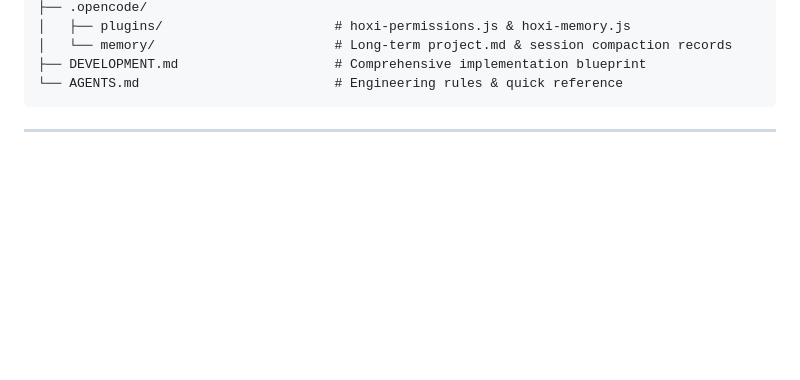
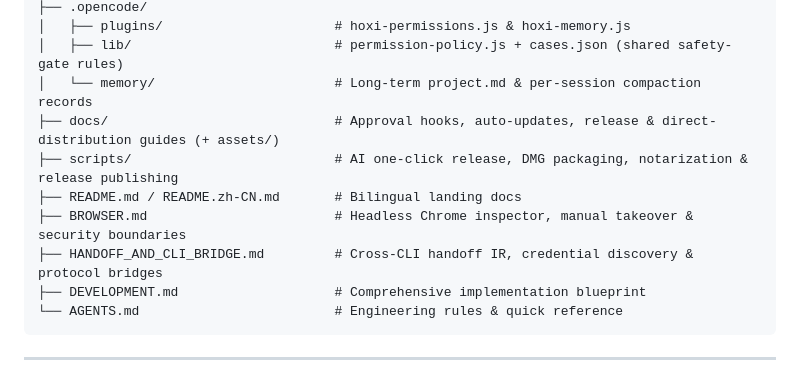
Before and after one commit to hoxiai/hoxi, a Markdown page: AGENTS.md, the part around one of its changes. Rendered like a GitHub page; blank space fills up the shorter version.

````diff
--- a/AGENTS.md
+++ b/AGENTS.md
@@ -39,6 +53,12 @@
 ├── .opencode/
 │   ├── plugins/                      # hoxi-permissions.js & hoxi-memory.js
-│   └── memory/                       # Long-term project.md & session compaction records
+│   ├── lib/                          # permission-policy.js + cases.json (shared safety-gate rules)
+│   └── memory/                       # Long-term project.md & per-session compaction records
+├── docs/                             # Approval hooks, auto-updates, release & direct-distribution guides (+ assets/)
+├── scripts/                          # AI one-click release, DMG packaging, notarization & release publishing
+├── README.md / README.zh-CN.md       # Bilingual landing docs
+├── BROWSER.md                        # Headless Chrome inspector, manual takeover & security boundaries
+├── HANDOFF_AND_CLI_BRIDGE.md         # Cross-CLI handoff IR, credential discovery & protocol bridges
 ├── DEVELOPMENT.md                    # Comprehensive implementation blueprint
 └── AGENTS.md                         # Engineering rules & quick reference
 ```
````
Also changed, not shown: other parts of AGENTS.md (+31 -17 lines).
